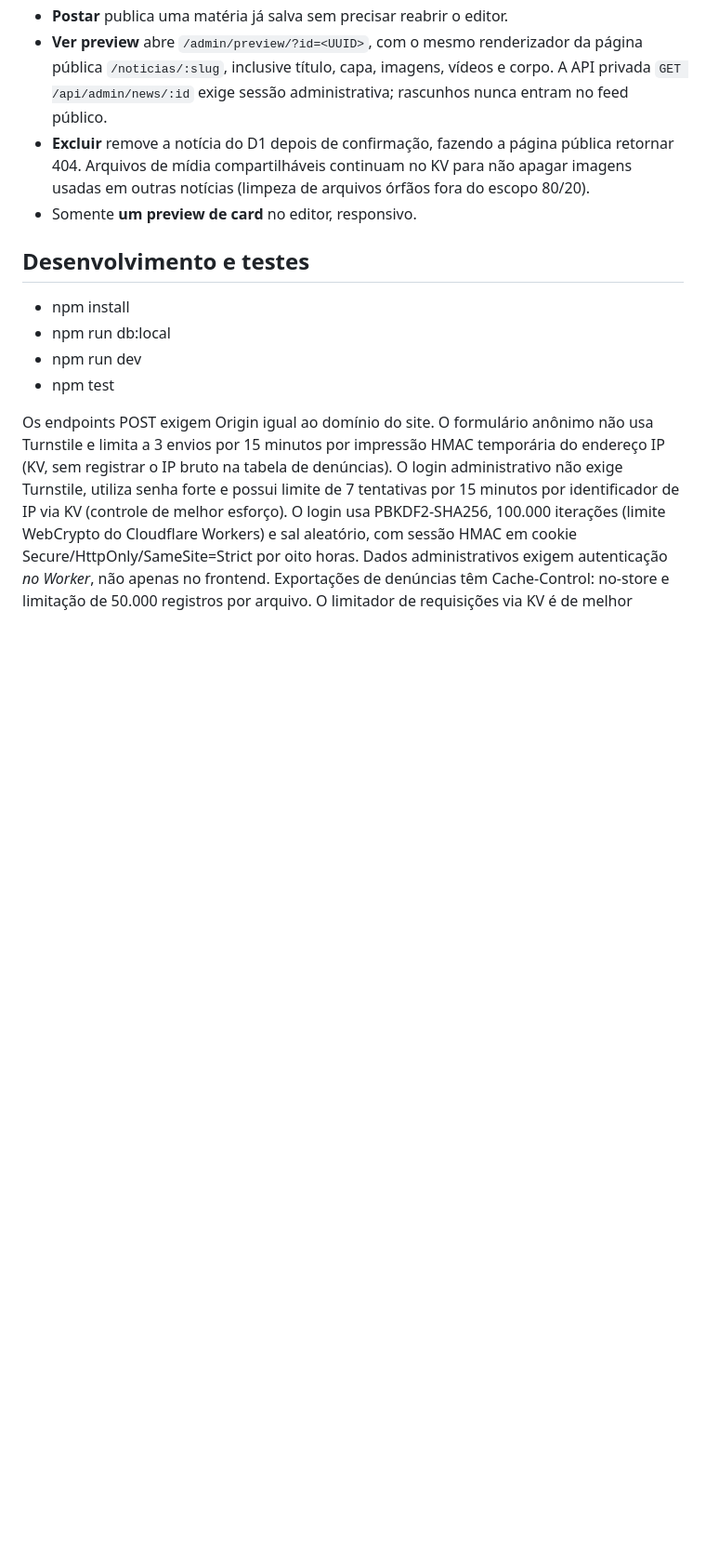
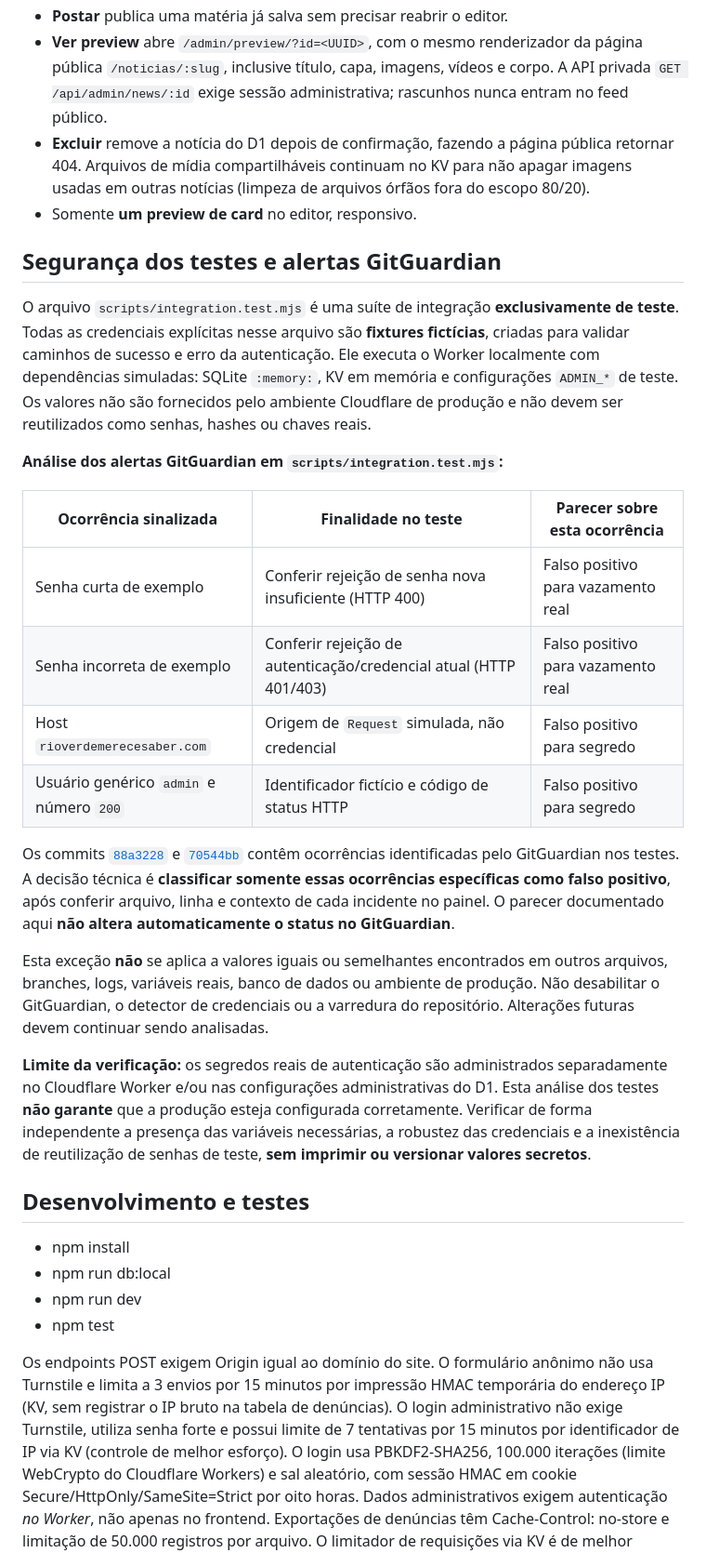
Before and after one commit to kevynlucasprofissional-stack/site-vivi, a Markdown page: README.md, the part around the change. Shown at 93% size. Rendered like a GitHub page; blank space fills up the shorter version.

Commit message:
docs(security): registrar triagem dos falsos positivos GitGuardian

```diff
--- a/README.md
+++ b/README.md
@@ -59,6 +59,44 @@ A implementação reutiliza Quill, D1 e KV existentes; não inclui o runtime PHP
 - **Excluir** remove a notícia do D1 depois de confirmação, fazendo a página pública retornar 404. Arquivos de mídia compartilháveis continuam no KV para não apagar imagens usadas em outras notícias (limpeza de arquivos órfãos fora do escopo 80/20).
 - Somente **um preview de card** no editor, responsivo.
 
+## Segurança dos testes e alertas GitGuardian
+
+O arquivo `scripts/integration.test.mjs` é uma suíte de integração **exclusivamente
+de teste**. Todas as credenciais explícitas nesse arquivo são **fixtures
+fictícias**, criadas para validar caminhos de sucesso e erro da autenticação.
+Ele executa o Worker localmente com dependências simuladas: SQLite
+`:memory:`, KV em memória e configurações `ADMIN_*` de teste.
+Os valores não são fornecidos pelo ambiente Cloudflare de produção e não
+devem ser reutilizados como senhas, hashes ou chaves reais.
+
+**Análise dos alertas GitGuardian em `scripts/integration.test.mjs`:**
+
+| Ocorrência sinalizada | Finalidade no teste | Parecer sobre esta ocorrência |
+| --- | --- | --- |
+| Senha curta de exemplo | Conferir rejeição de senha nova insuficiente (HTTP 400) | Falso positivo para vazamento real |
+| Senha incorreta de exemplo | Conferir rejeição de autenticação/credencial atual (HTTP 401/403) | Falso positivo para vazamento real |
+| Host `rioverdemerecesaber.com` | Origem de `Request` simulada, não credencial | Falso positivo para segredo |
+| Usuário genérico `admin` e número `200` | Identificador fictício e código de status HTTP | Falso positivo para segredo |
+
+Os commits [`88a3228`](https://github.com/kevynlucasprofissional-stack/site-vivi/commit/88a32289551a3a17cb436e61701abc604bca4065) e
+[`70544bb`](https://github.com/kevynlucasprofissional-stack/site-vivi/commit/70544bb0f19a17b8ce36a2a6b2da93206d7b528f)
+contêm ocorrências identificadas pelo GitGuardian nos testes. A decisão técnica
+é **classificar somente essas ocorrências específicas como falso positivo**,
+após conferir arquivo, linha e contexto de cada incidente no painel. O parecer
+documentado aqui **não altera automaticamente o status no GitGuardian**.
+
+Esta exceção **não** se aplica a valores iguais ou semelhantes encontrados em
+outros arquivos, branches, logs, variáveis reais, banco de dados ou ambiente de
+produção. Não desabilitar o GitGuardian, o detector de credenciais ou a
+varredura do repositório. Alterações futuras devem continuar sendo analisadas.
+
+**Limite da verificação:** os segredos reais de autenticação são administrados
+separadamente no Cloudflare Worker e/ou nas configurações administrativas do
+D1. Esta análise dos testes **não garante** que a produção esteja configurada
+corretamente. Verificar de forma independente a presença das variáveis
+necessárias, a robustez das credenciais e a inexistência de reutilização de
+senhas de teste, **sem imprimir ou versionar valores secretos**.
+
 ## Desenvolvimento e testes
 
 - npm install
```
